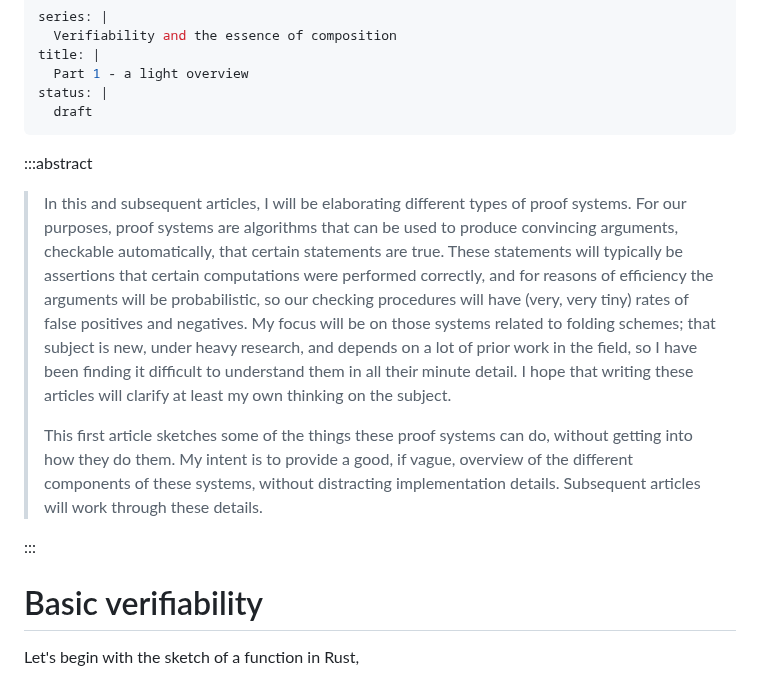
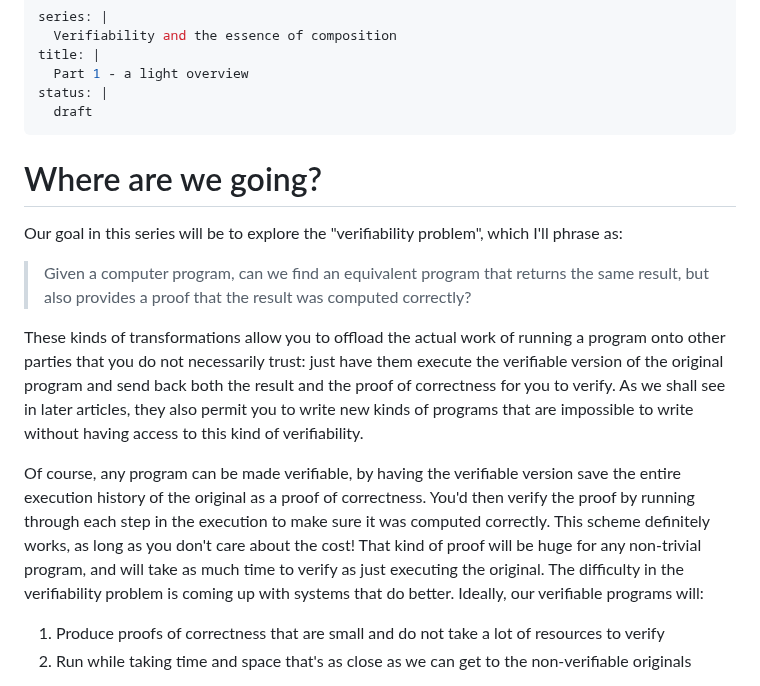
Before and after one commit to cjjdespres/compiler-club, a Markdown page: docs/snark-series-1.md, the part around one of its changes. Drawn GitHub-style.

Commit message:
Rewrite first article

```diff
--- a/docs/snark-series-1.md
+++ b/docs/snark-series-1.md
@@ -7,29 +7,32 @@ status: |
   draft
 ---
 
-:::abstract
+# Where are we going?
 
-> In this and subsequent articles, I will be elaborating different types of
-> proof systems. For our purposes, proof systems are algorithms that can be used
-> to produce convincing arguments, checkable automatically, that certain
-> statements are true. These statements will typically be assertions that
-> certain computations were performed correctly, and for reasons of efficiency
-> the arguments will be probabilistic, so our checking procedures will have
-> (very, very tiny) rates of false positives and negatives. My focus will be on
-> those systems related to folding schemes; that subject is new, under heavy
-> research, and depends on a lot of prior work in the field, so I have been
-> finding it difficult to understand them in all their minute detail. I hope
-> that writing these articles will clarify at least my own thinking on the
-> subject.
->
-> This first article sketches some of the things these proof systems can do,
-> without getting into how they do them. My intent is to provide a good, if
-> vague, overview of the different components of these systems, without
-> distracting implementation details. Subsequent articles will work through
-> these details.
+Our goal in this series will be to explore the "verifiability problem", which
+I'll phrase as:
 
-:::
+> Given a computer program, can we find an equivalent program that returns the
+> same result, but also provides a proof that the result was computed correctly?
 
-# Basic verifiability
+These kinds of transformations allow you to offload the actual work of running a
+program onto other parties that you do not necessarily trust: just have them
+execute the verifiable version of the original program and send back both the
+result and the proof of correctness for you to verify. As we shall see in later
+articles, they also permit you to write new kinds of programs that are
+impossible to write without having access to this kind of verifiability.
 
-Let's begin with the sketch of a function in Rust,
+Of course, any program can be made verifiable, by having the verifiable version
+save the entire execution history of the original as a proof of correctness.
+You'd then verify the proof by running through each step in the execution to
+make sure it was computed correctly. This scheme definitely works, as long as
+you don't care about the cost! That kind of proof will be huge for any
+non-trivial program, and will take as much time to verify as just executing the
+original. The difficulty in the verifiability problem is coming up with systems
+that do better. Ideally, our verifiable programs will:
+
+1. Produce proofs of correctness that are small and do not take a lot of
+   resources to verify
+2. Run while taking time and space that's as close as we can get to the
+   non-verifiable originals
+
```
Also changed, not shown: other parts of docs/snark-series-1.md (+150 -97 lines).
